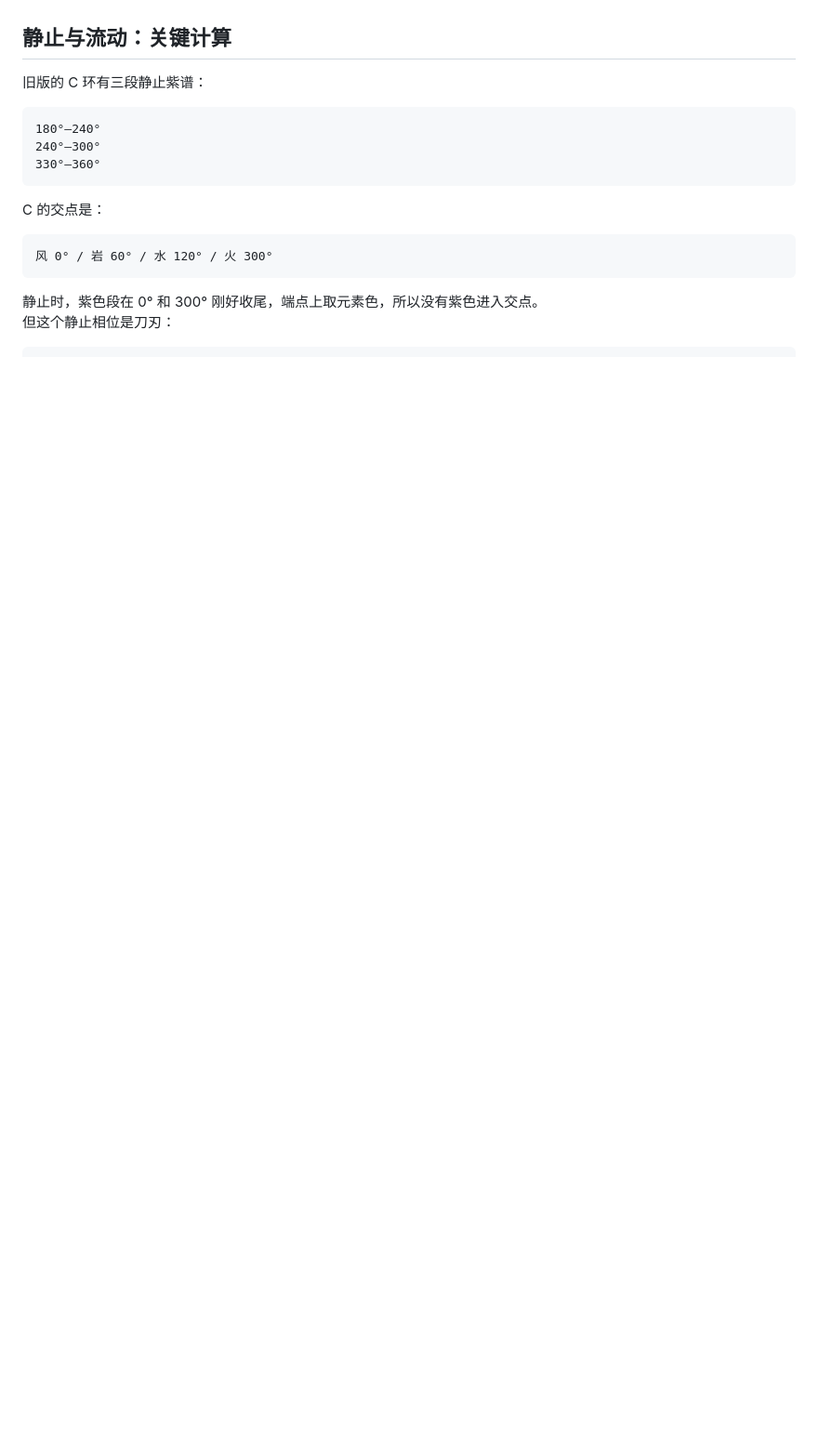
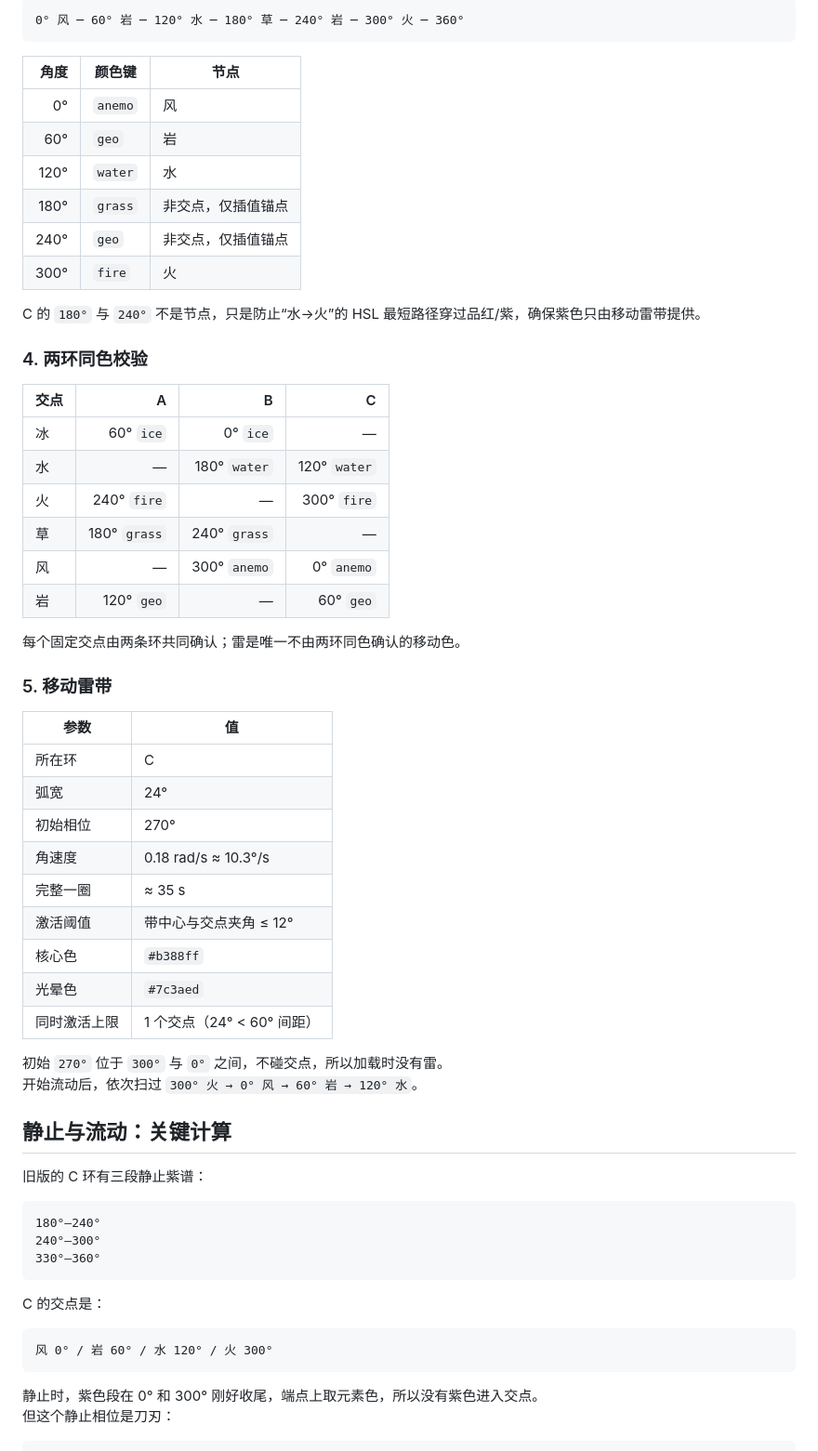
Before and after one commit to kenneykun/genshin347puzzle, a Markdown page: README.md, the part around one of its changes. Shown at 93% size. Drawn GitHub-style; blank space fills up the shorter version.

````diff
--- a/README.md
+++ b/README.md
@@ -82,3 +150,47 @@ C ∩ A：火、岩
+```text
+0° 风 ─ 60° 岩 ─ 120° 水 ─ 180° 草 ─ 240° 岩 ─ 300° 火 ─ 360°
+```
+
+| 角度 | 颜色键 | 节点 |
+|---:|---|---|
+| 0° | `anemo` | 风 |
+| 60° | `geo` | 岩 |
+| 120° | `water` | 水 |
+| 180° | `grass` | 非交点，仅插值锚点 |
+| 240° | `geo` | 非交点，仅插值锚点 |
+| 300° | `fire` | 火 |
+
+C 的 `180°` 与 `240°` 不是节点，只是防止“水→火”的 HSL 最短路径穿过品红/紫，确保紫色只由移动雷带提供。
+
+### 4. 两环同色校验
+
+| 交点 | A | B | C |
+|---|---:|---:|---:|
+| 冰 | 60° `ice` | 0° `ice` | — |
+| 水 | — | 180° `water` | 120° `water` |
+| 火 | 240° `fire` | — | 300° `fire` |
+| 草 | 180° `grass` | 240° `grass` | — |
+| 风 | — | 300° `anemo` | 0° `anemo` |
+| 岩 | 120° `geo` | — | 60° `geo` |
+
+每个固定交点由两条环共同确认；雷是唯一不由两环同色确认的移动色。
+
+### 5. 移动雷带
+
+| 参数 | 值 |
+|---|---|
+| 所在环 | C |
+| 弧宽 | 24° |
+| 初始相位 | 270° |
+| 角速度 | 0.18 rad/s ≈ 10.3°/s |
+| 完整一圈 | ≈ 35 s |
+| 激活阈值 | 带中心与交点夹角 ≤ 12° |
+| 核心色 | `#b388ff` |
+| 光晕色 | `#7c3aed` |
+| 同时激活上限 | 1 个交点（24° < 60° 间距） |
+
+初始 `270°` 位于 `300°` 与 `0°` 之间，不碰交点，所以加载时没有雷。
+开始流动后，依次扫过 `300° 火 → 0° 风 → 60° 岩 → 120° 水`。
 
 ## 静止与流动：关键计算
 
````
Also changed, not shown: other parts of README.md (+68 -0 lines).
